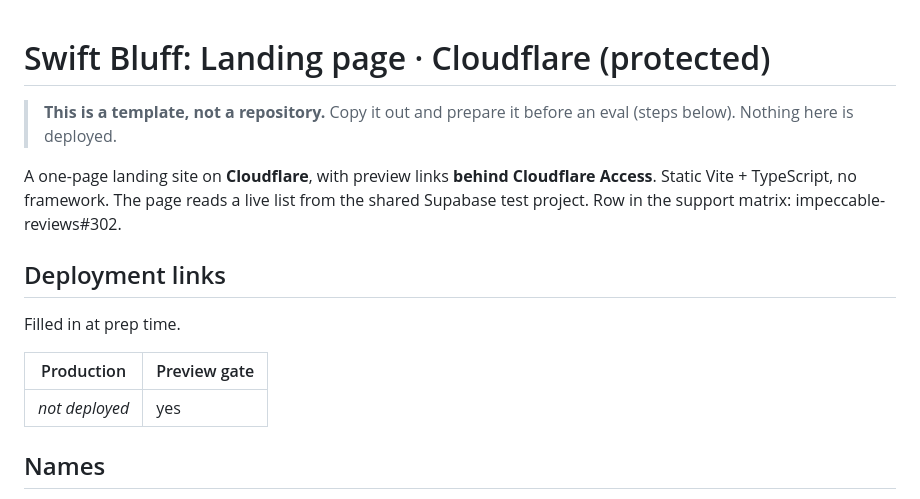
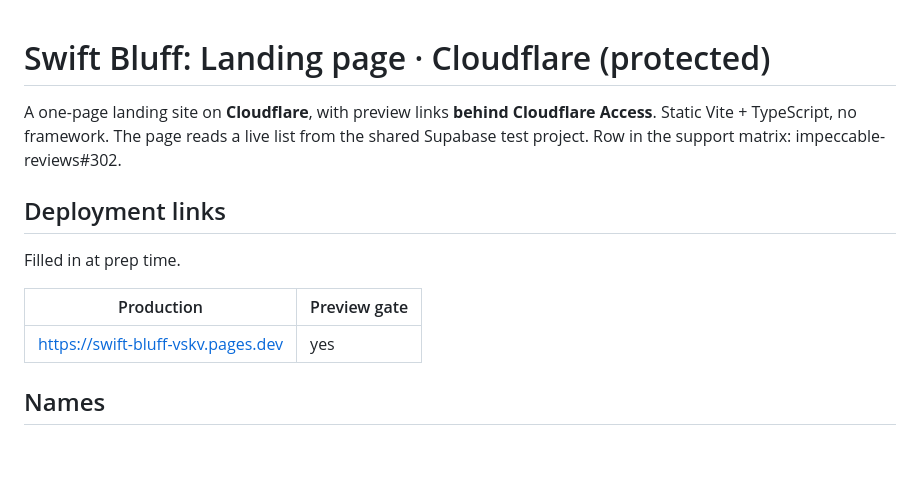
Before and after one commit to pristine-test-org/swift-bluff-vskv, a Markdown page: README.md, the part around the change. Drawn GitHub-style; blank space fills up the shorter version.

Commit message:
Fill in the deployment links
Co-Authored-By: Claude Opus 5.5 <noreply@anthropic.com>

```diff
--- a/README.md
+++ b/README.md
@@ -1,7 +1,4 @@
 # Swift Bluff: Landing page · Cloudflare (protected)
-
-> **This is a template, not a repository.** Copy it out and prepare it before an eval (steps below).
-> Nothing here is deployed.
 
 A one-page landing site on **Cloudflare**, with preview links **behind Cloudflare Access**. Static Vite +
 TypeScript, no framework. The page reads a live list from the shared Supabase test project.
@@ -13,7 +10,7 @@ Filled in at prep time.
 
 | Production | Preview gate |
 |---|---|
-| _not deployed_ | yes |
+| https://swift-bluff-vskv.pages.dev | yes |
 
 ## Names
 
```
